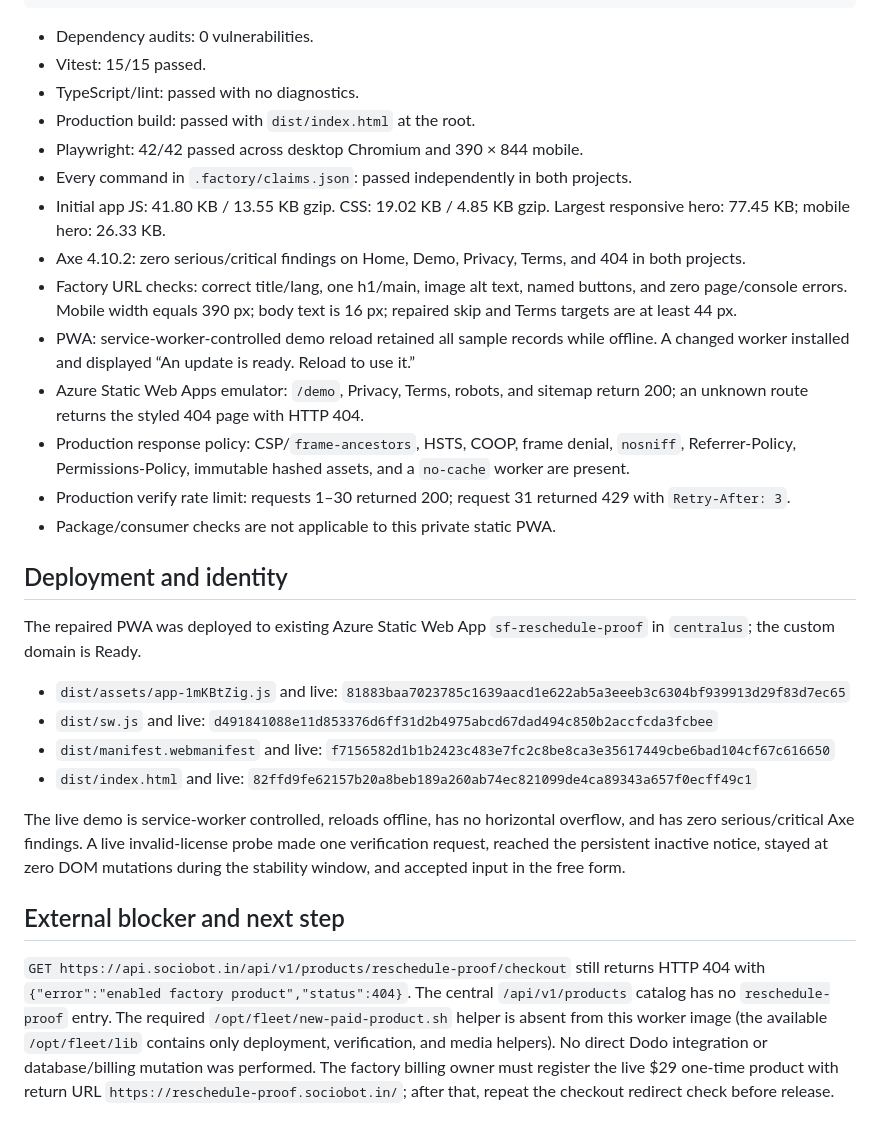
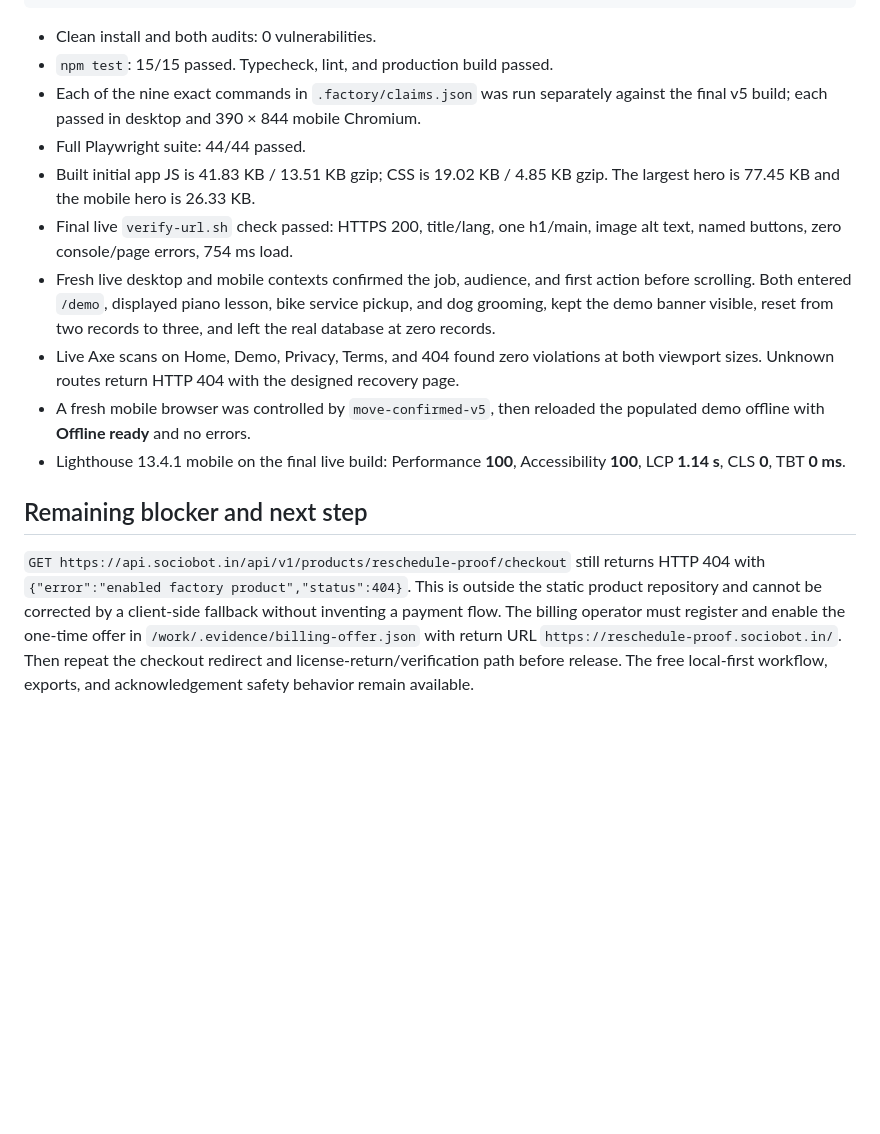
Before and after one commit to B-Divyesh/sf-reschedule-proof, a Markdown page: .factory/handoff.md, the part around one of its changes. GitHub-like rendering; blank space fills up the shorter version.

Commit message:
docs: record repair 4 verification

````diff
--- a/.factory/handoff.md
+++ b/.factory/handoff.md
@@ -80,60 +73,36 @@ npm run build
 npm run test:e2e
 ```
 
-- Dependency audits: 0 vulnerabilities.
-- Vitest: 15/15 passed.
-- TypeScript/lint: passed with no diagnostics.
-- Production build: passed with `dist/index.html` at the root.
-- Playwright: 42/42 passed across desktop Chromium and 390 × 844 mobile.
-- Every command in `.factory/claims.json`: passed independently in both
-  projects.
-- Initial app JS: 41.80 KB / 13.55 KB gzip. CSS: 19.02 KB / 4.85 KB gzip.
-  Largest responsive hero: 77.45 KB; mobile hero: 26.33 KB.
-- Axe 4.10.2: zero serious/critical findings on Home, Demo, Privacy, Terms, and
-  404 in both projects.
-- Factory URL checks: correct title/lang, one h1/main, image alt text, named
-  buttons, and zero page/console errors. Mobile width equals 390 px; body text
-  is 16 px; repaired skip and Terms targets are at least 44 px.
-- PWA: service-worker-controlled demo reload retained all sample records while
-  offline. A changed worker installed and displayed “An update is ready. Reload
-  to use it.”
-- Azure Static Web Apps emulator: `/demo`, Privacy, Terms, robots, and sitemap
-  return 200; an unknown route returns the styled 404 page with HTTP 404.
-- Production response policy: CSP/`frame-ancestors`, HSTS, COOP, frame denial,
-  `nosniff`, Referrer-Policy, Permissions-Policy, immutable hashed assets, and a
-  `no-cache` worker are present.
-- Production verify rate limit: requests 1–30 returned 200; request 31 returned
-  429 with `Retry-After: 3`.
-- Package/consumer checks are not applicable to this private static PWA.
+- Clean install and both audits: 0 vulnerabilities.
+- `npm test`: 15/15 passed. Typecheck, lint, and production build passed.
+- Each of the nine exact commands in `.factory/claims.json` was run separately
+  against the final v5 build; each passed in desktop and 390 × 844 mobile
+  Chromium.
+- Full Playwright suite: 44/44 passed.
+- Built initial app JS is 41.83 KB / 13.51 KB gzip; CSS is 19.02 KB / 4.85 KB
+  gzip. The largest hero is 77.45 KB and the mobile hero is 26.33 KB.
+- Final live `verify-url.sh` check passed: HTTPS 200, title/lang, one h1/main,
+  image alt text, named buttons, zero console/page errors, 754 ms load.
+- Fresh live desktop and mobile contexts confirmed the job, audience, and
+  first action before scrolling. Both entered `/demo`, displayed piano lesson,
+  bike service pickup, and dog grooming, kept the demo banner visible, reset
+  from two records to three, and left the real database at zero records.
+- Live Axe scans on Home, Demo, Privacy, Terms, and 404 found zero violations
+  at both viewport sizes. Unknown routes return HTTP 404 with the designed
+  recovery page.
+- A fresh mobile browser was controlled by `move-confirmed-v5`, then reloaded
+  the populated demo offline with **Offline ready** and no errors.
+- Lighthouse 13.4.1 mobile on the final live build: Performance **100**,
+  Accessibility **100**, LCP **1.14 s**, CLS **0**, TBT **0 ms**.
 
-## Deployment and identity
-
-The repaired PWA was deployed to existing Azure Static Web App
-`sf-reschedule-proof` in `centralus`; the custom domain is Ready.
-
-- `dist/assets/app-1mKBtZig.js` and live:
-  `81883baa7023785c1639aacd1e622ab5a3eeeb3c6304bf939913d29f83d7ec65`
-- `dist/sw.js` and live:
-  `d491841088e11d853376d6ff31d2b4975abcd67dad494c850b2accfcda3fcbee`
-- `dist/manifest.webmanifest` and live:
-  `f7156582d1b1b2423c483e7fc2c8be8ca3e35617449cbe6bad104cf67c616650`
-- `dist/index.html` and live:
-  `82ffd9fe62157b20a8beb189a260ab74ec821099de4ca89343a657f0ecff49c1`
-
-The live demo is service-worker controlled, reloads offline, has no horizontal
-overflow, and has zero serious/critical Axe findings. A live invalid-license
-probe made one verification request, reached the persistent inactive notice,
-stayed at zero DOM mutations during the stability window, and accepted input in
-the free form.
-
-## External blocker and next step
+## Remaining blocker and next step
 
 `GET https://api.sociobot.in/api/v1/products/reschedule-proof/checkout` still
 returns HTTP 404 with `{"error":"enabled factory product","status":404}`.
-The central `/api/v1/products` catalog has no `reschedule-proof` entry. The
-required `/opt/fleet/new-paid-product.sh` helper is absent from this worker image
-(the available `/opt/fleet/lib` contains only deployment, verification, and
-media helpers). No direct Dodo integration or database/billing mutation was
-performed. The factory billing owner must register the live $29 one-time product
-with return URL `https://reschedule-proof.sociobot.in/`; after that, repeat the
-checkout redirect check before release.
+This is outside the static product repository and cannot be corrected by a
+client-side fallback without inventing a payment flow. The billing operator
+must register and enable the one-time offer in
+`/work/.evidence/billing-offer.json` with return URL
+`https://reschedule-proof.sociobot.in/`. Then repeat the checkout redirect and
+license-return/verification path before release. The free local-first workflow,
+exports, and acknowledgement safety behavior remain available.
````
Also changed, not shown: other parts of .factory/handoff.md (+52 -59 lines), .factory/verification-5.md (added, +72 -0 lines).
